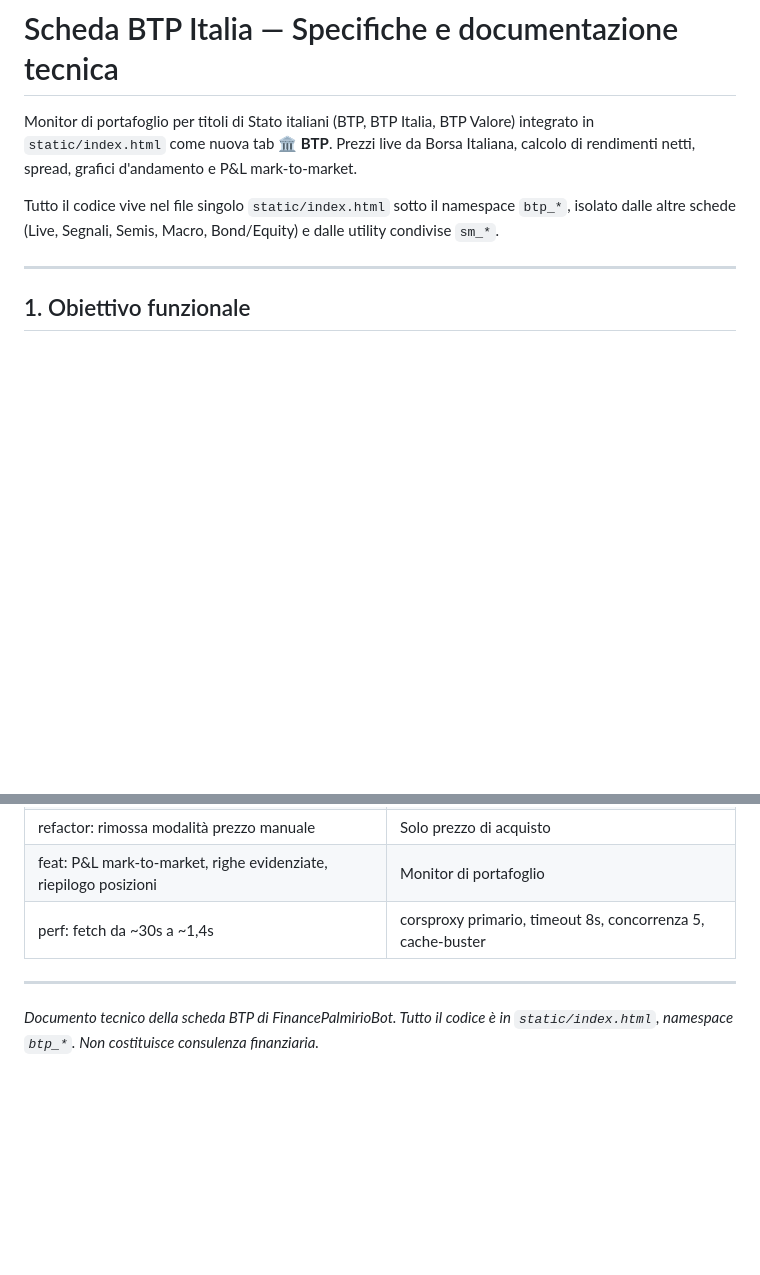
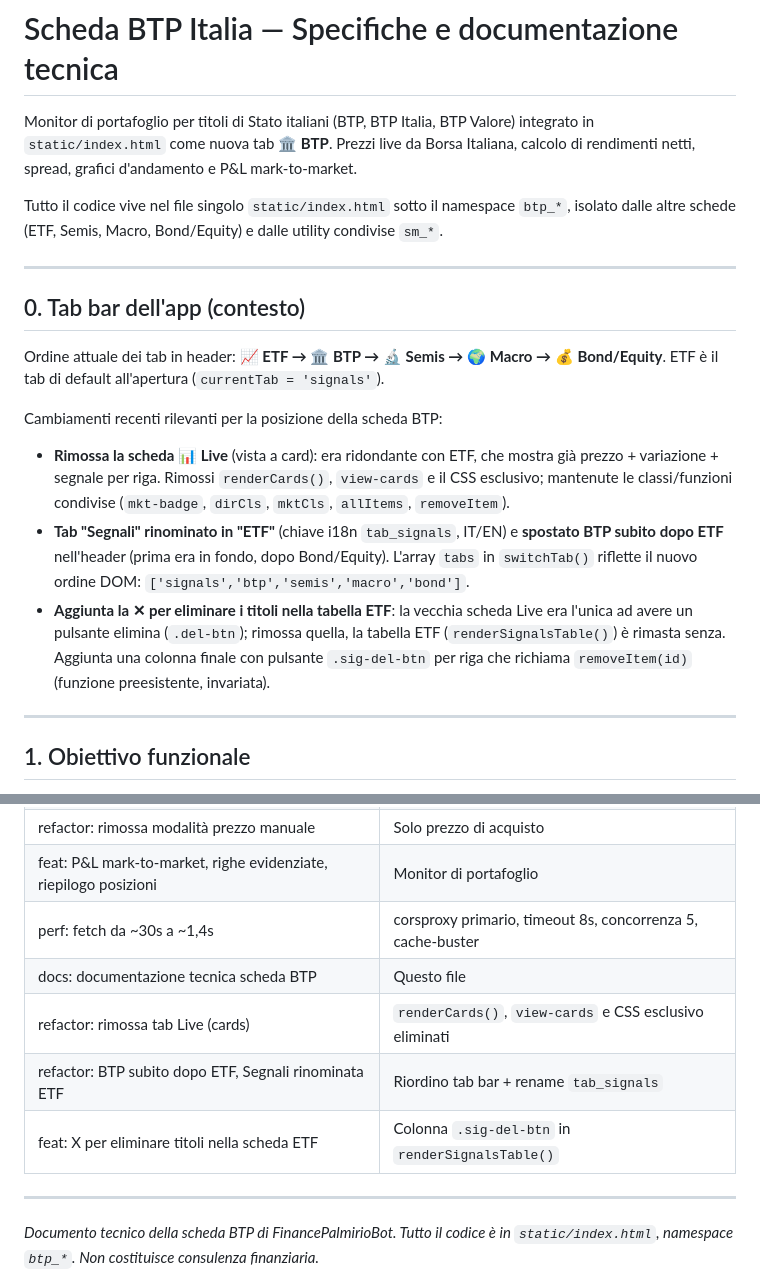
Before and after one commit to roby222/financebot, a Markdown page: docs/BTP_TAB.md, 2 parts joined by grey strips. Rendered like a GitHub page; blank space fills up the shorter version.

Commit message:
docs: aggiornata documentazione con rimozione tab Live e modifiche tab bar
- Nuova sezione 0 "Tab bar dell'app": ordine attuale (ETF→BTP→Semis→Macro→Bond/Equity),
  rimozione scheda Live, rename Segnali→ETF, aggiunta pulsante elimina in ETF
- Aggiornata cronologia commit con le ultime 4 modifiche

Co-Authored-By: Claude Sonnet 5 <noreply@anthropic.com>

```diff
--- a/docs/BTP_TAB.md
+++ b/docs/BTP_TAB.md
@@ -5,7 +5,27 @@ in `static/index.html` come nuova tab **🏛️ BTP**. Prezzi live da Borsa Ital
 rendimenti netti, spread, grafici d'andamento e P&L mark-to-market.
 
 Tutto il codice vive nel file singolo `static/index.html` sotto il namespace `btp_*`, isolato
-dalle altre schede (Live, Segnali, Semis, Macro, Bond/Equity) e dalle utility condivise `sm_*`.
+dalle altre schede (ETF, Semis, Macro, Bond/Equity) e dalle utility condivise `sm_*`.
+
+---
+
+## 0. Tab bar dell'app (contesto)
+
+Ordine attuale dei tab in header: **📈 ETF → 🏛️ BTP → 🔬 Semis → 🌍 Macro → 💰 Bond/Equity**.
+ETF è il tab di default all'apertura (`currentTab = 'signals'`).
+
+Cambiamenti recenti rilevanti per la posizione della scheda BTP:
+- **Rimossa la scheda 📊 Live** (vista a card): era ridondante con ETF, che mostra già
+  prezzo + variazione + segnale per riga. Rimossi `renderCards()`, `view-cards` e il CSS
+  esclusivo; mantenute le classi/funzioni condivise (`mkt-badge`, `dirCls`, `mktCls`,
+  `allItems`, `removeItem`).
+- **Tab "Segnali" rinominato in "ETF"** (chiave i18n `tab_signals`, IT/EN) e **spostato BTP
+  subito dopo ETF** nell'header (prima era in fondo, dopo Bond/Equity). L'array `tabs` in
+  `switchTab()` riflette il nuovo ordine DOM: `['signals','btp','semis','macro','bond']`.
+- **Aggiunta la ✕ per eliminare i titoli nella tabella ETF**: la vecchia scheda Live era
+  l'unica ad avere un pulsante elimina (`.del-btn`); rimossa quella, la tabella ETF
+  (`renderSignalsTable()`) è rimasta senza. Aggiunta una colonna finale con pulsante
+  `.sig-del-btn` per riga che richiama `removeItem(id)` (funzione preesistente, invariata).
 
 ---
 
@@ -269,6 +289,10 @@ durante il fetch non scombina più i prezzi tra i titoli. Render progressivo ogn
 | refactor: rimossa modalità prezzo manuale | Solo prezzo di acquisto |
 | feat: P&L mark-to-market, righe evidenziate, riepilogo posizioni | Monitor di portafoglio |
 | perf: fetch da ~30s a ~1,4s | corsproxy primario, timeout 8s, concorrenza 5, cache-buster |
+| docs: documentazione tecnica scheda BTP | Questo file |
+| refactor: rimossa tab Live (cards) | `renderCards()`, `view-cards` e CSS esclusivo eliminati |
+| refactor: BTP subito dopo ETF, Segnali rinominata ETF | Riordino tab bar + rename `tab_signals` |
+| feat: X per eliminare titoli nella scheda ETF | Colonna `.sig-del-btn` in `renderSignalsTable()` |
 
 ---
 
```
